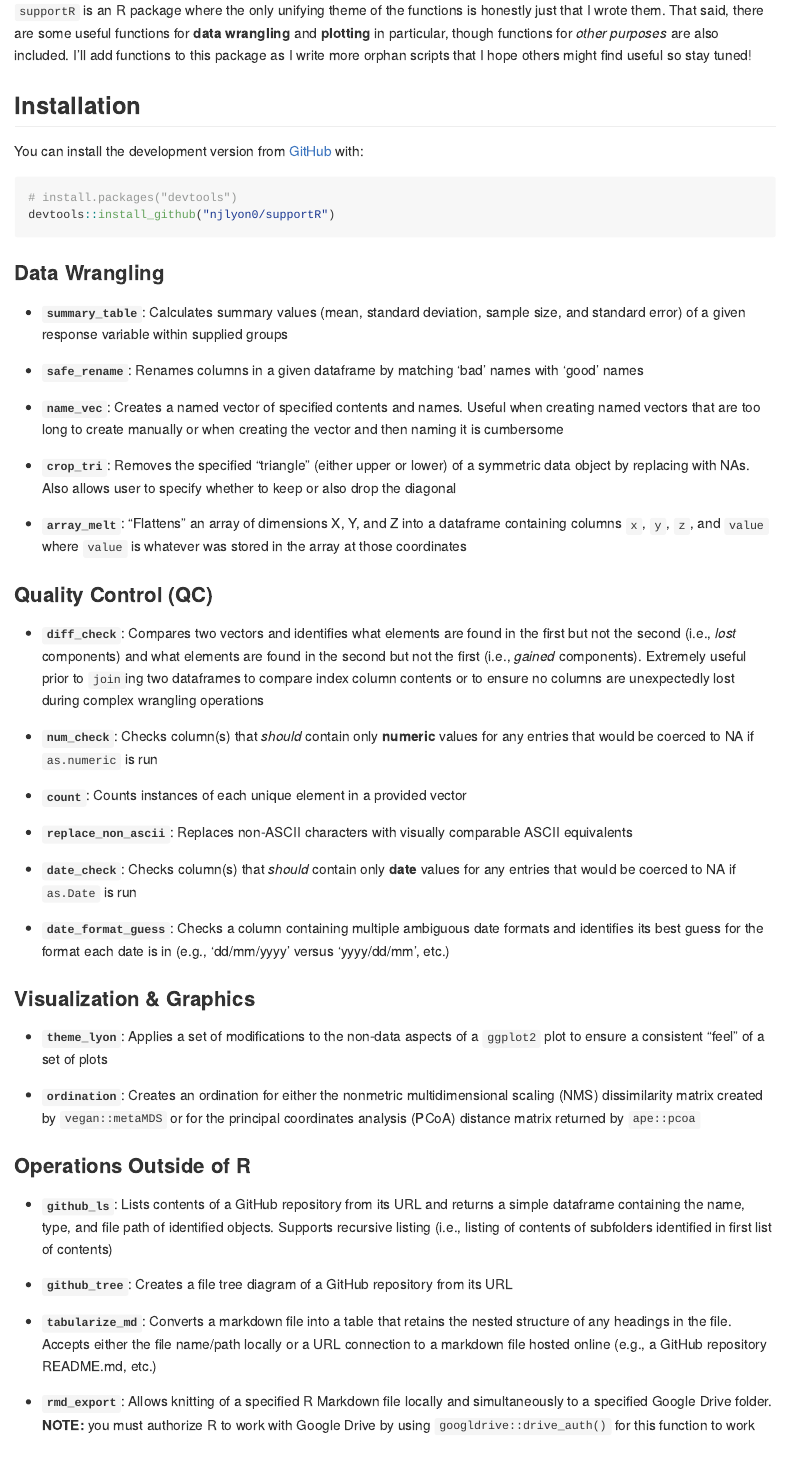
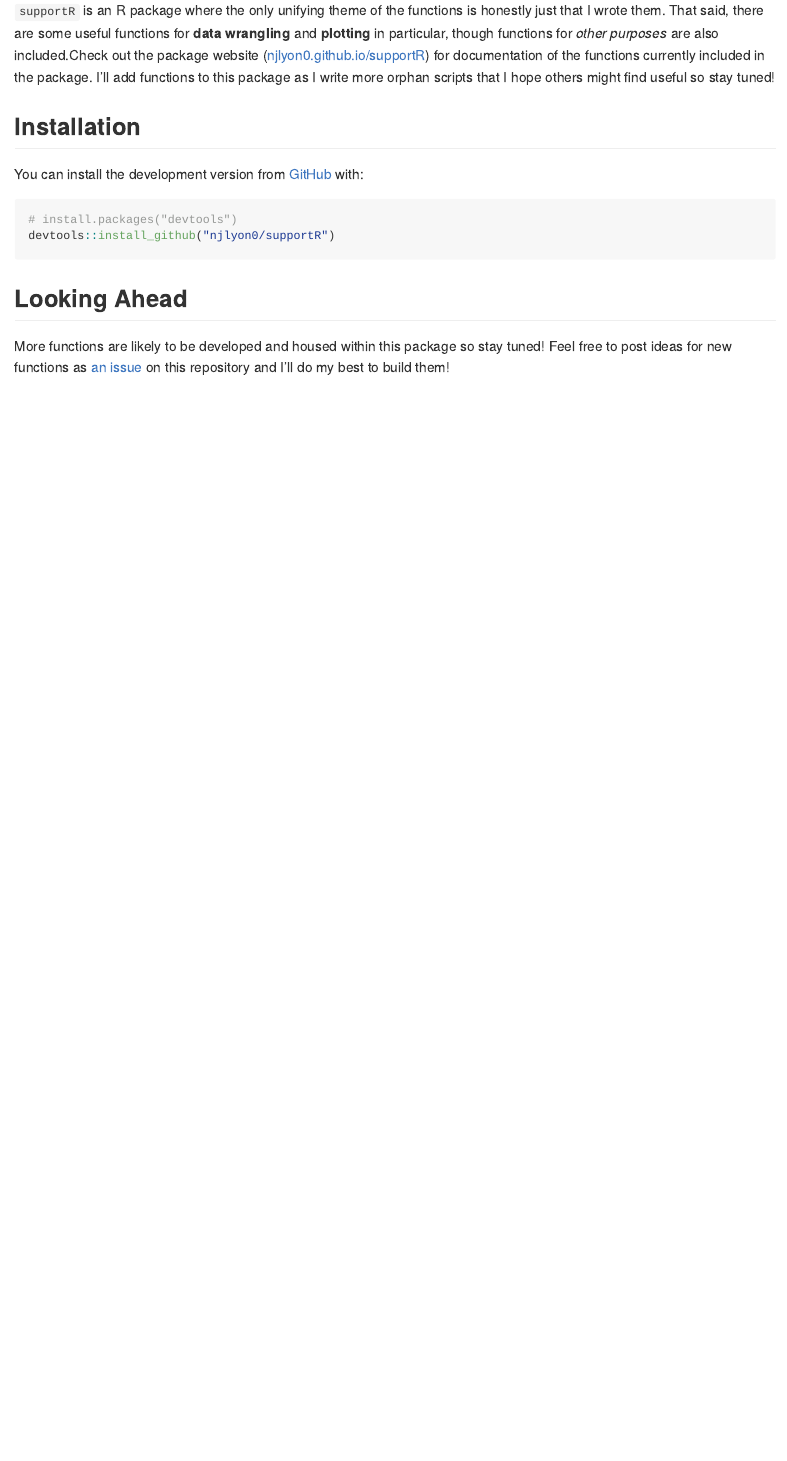
Before and after one commit to njlyon0/supportR, an R Markdown document (README.Rmd): the page in a window 1100 px wide, from 160 px down. The pictures show the output file README.md that the author committed with the source, drawn offline in the style of GitHub; badge pictures from the web are left out.

Commit message:
docs: streamlining README

````diff
--- a/README.Rmd
+++ b/README.Rmd
@@ -19,7 +19,7 @@ knitr::opts_chunk$set(collapse = TRUE, comment = "#>", fig.path = "man/figures/R
 ![GitHub pull requests](https://img.shields.io/github/issues-pr/njlyon0/supportR)
 <!-- badges: end -->
 
-`supportR` is an R package where the only unifying theme of the functions is honestly just that I wrote them. That said, there are some useful functions for **data wrangling** and **plotting** in particular, though functions for *other purposes* are also included. I'll add functions to this package as I write more orphan scripts that I hope others might find useful so stay tuned!
+`supportR` is an R package where the only unifying theme of the functions is honestly just that I wrote them. That said, there are some useful functions for **data wrangling** and **plotting** in particular, though functions for *other purposes* are also included.Check out the package website ([njlyon0.github.io/supportR](https://njlyon0.github.io/supportR/)) for documentation of the functions currently included in the package. I'll add functions to this package as I write more orphan scripts that I hope others might find useful so stay tuned!
 
 ## Installation
 
@@ -30,48 +30,6 @@ You can install the development version from [GitHub](https://github.com/) with:
 devtools::install_github("njlyon0/supportR")
 ```
 
-### Data Wrangling
-
-- **`summary_table`**: Calculates summary values (mean, standard deviation, sample size, and standard error) of a given response variable within supplied groups
-
-- **`safe_rename`**: Renames columns in a given dataframe by matching 'bad' names with 'good' names
-
-- **`name_vec`**: Creates a named vector of specified contents and names. Useful when creating named vectors that are too long to create manually or when creating the vector and then naming it is cumbersome
-
-- **`crop_tri`**: Removes the specified "triangle" (either upper or lower) of a symmetric data object by replacing with NAs. Also allows user to specify whether to keep or also drop the diagonal
-
-- **`array_melt`**: "Flattens" an array of dimensions X, Y, and Z into a dataframe containing columns `x`, `y`, `z`, and `value` where `value` is whatever was stored in the array at those coordinates
-
-### Quality Control (QC)
-
-- **`diff_check`**: Compares two vectors and identifies what elements are found in the first but not the second (i.e., *lost* components) and what elements are found in the second but not the first (i.e., *gained* components). Extremely useful prior to `join`ing two dataframes to compare index column contents or to ensure no columns are unexpectedly lost during complex wrangling operations
-
-- **`num_check`**: Checks column(s) that _should_ contain only **numeric** values for any entries that would be coerced to NA if `as.numeric` is run
-
-- **`count`**: Counts instances of each unique element in a provided vector
-
-- **`replace_non_ascii`**: Replaces non-ASCII characters with visually comparable ASCII equivalents
-
-- **`date_check`**: Checks column(s) that _should_ contain only **date** values for any entries that would be coerced to NA if `as.Date` is run
-
-- **`date_format_guess`**: Checks a column containing multiple ambiguous date formats and identifies its best guess for the format each date is in (e.g., 'dd/mm/yyyy' versus 'yyyy/dd/mm', etc.)
-
-### Visualization & Graphics
-
-- **`theme_lyon`**: Applies a set of modifications to the non-data aspects of a `ggplot2` plot to ensure a consistent "feel" of a set of plots
-
-- **`ordination`**: Creates an ordination for either the nonmetric multidimensional scaling (NMS) dissimilarity matrix created by `vegan::metaMDS` or for the principal coordinates analysis (PCoA) distance matrix returned by `ape::pcoa`
-
-### Operations Outside of R
-
-- **`github_ls`**: Lists contents of a GitHub repository from its URL and returns a simple dataframe containing the name, type, and file path of identified objects. Supports recursive listing (i.e., listing of contents of subfolders identified in first list of contents)
-
-- **`github_tree`**: Creates a file tree diagram of a GitHub repository from its URL
-
-- **`tabularize_md`**: Converts a markdown file into a table that retains the nested structure of any headings in the file. Accepts either the file name/path locally or a URL connection to a markdown file hosted online (e.g., a GitHub repository README.md, etc.)
-
-- **`rmd_export`**: Allows knitting of a specified R Markdown file locally and simultaneously to a specified Google Drive folder. **NOTE:** you must authorize R to work with Google Drive by using `googldrive::drive_auth()` for this function to work
-
 ## Looking Ahead
 
 More functions are likely to be developed and housed within this package so stay tuned! Feel free to post ideas for new functions as [an issue](https://github.com/njlyon0/supportR/issues) on this repository and I'll do my best to build them!
````
Also changed, not shown: README.md.
